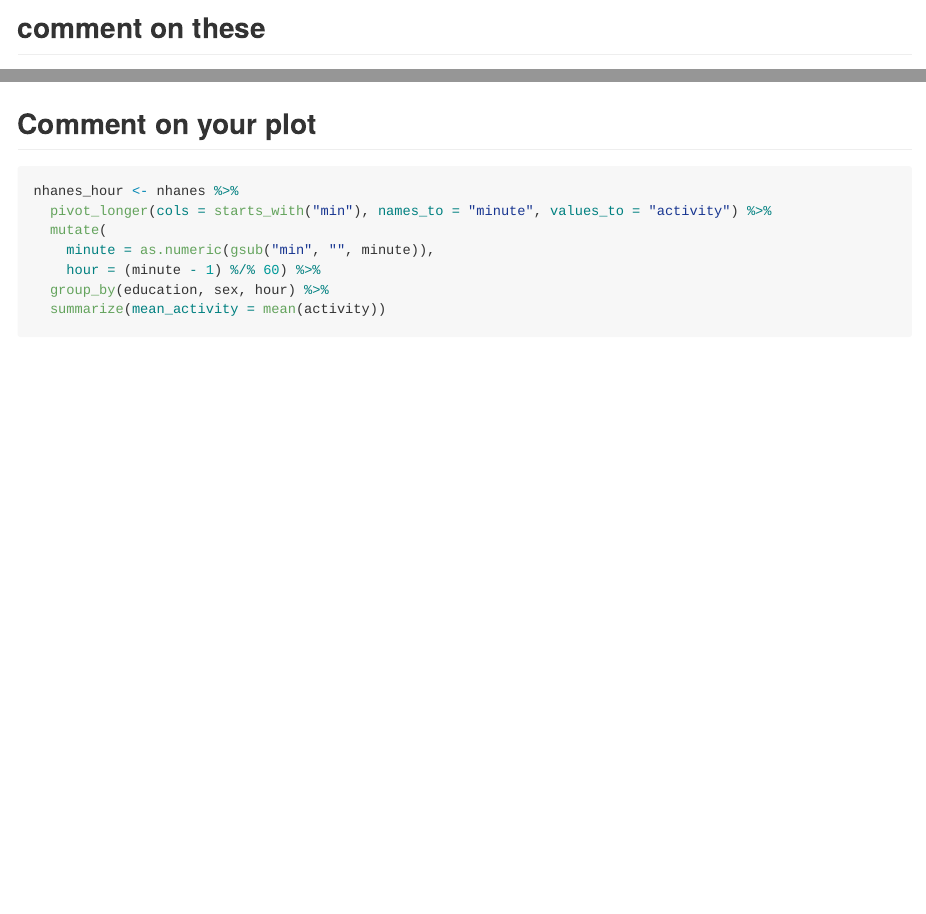
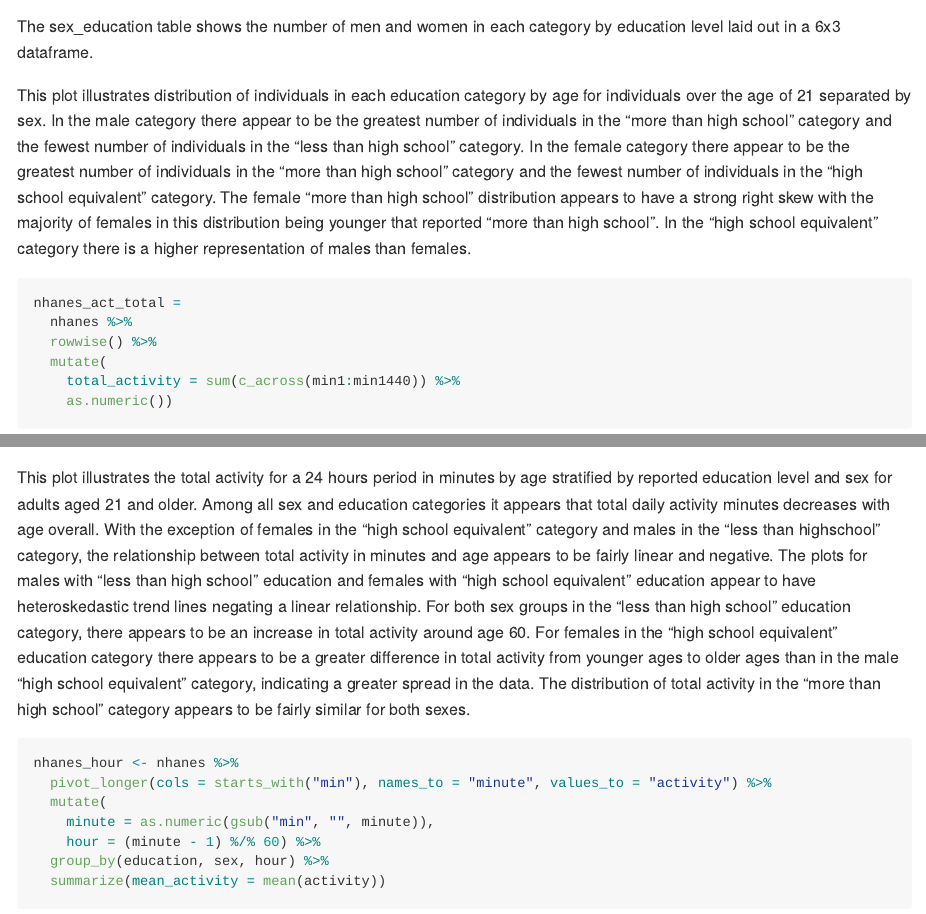
Before and after one commit to magnoliawatson/p8105_hw3_mgw2144, an R Markdown document (p8105_hw3_mgw2144.Rmd): the page in a window 1100 px wide, from 6530 px down before the commit and from 6520 px down after it, and a second part further down, joined at a grey line. Rendered offline with R 4.5, knitr and Pandoc, with nearby package versions; some code elsewhere in the file could not run offline; long lines of code are wrapped; column names are cleaned by a stand-in for the janitor package.

Commit message:
descriptions updated

````diff
--- a/p8105_hw3_mgw2144.Rmd
+++ b/p8105_hw3_mgw2144.Rmd
@@ -217,7 +217,9 @@ sex_age_education =
 sex_age_education
 ```
 
-## comment on these
+The sex_education table shows the number of men and women in each category by education level laid out in a 6x3 dataframe.
+
+This plot illustrates distribution of individuals in each education category by age for individuals over the age of 21 separated by sex. In the male category there appear to be the greatest number of individuals in the "more than high school" category and the fewest number of individuals in the "less than high school" category. In the female category there appear to be the greatest number of individuals in the "more than high school" category and the fewest number of individuals in the "high school equivalent" category. The female "more than high school" distribution appears to have a strong right skew with the majority of females in this distribution being younger that reported "more than high school". In the "high school equivalent" category there is a higher representation of males than females.
 
 ```{r warning=FALSE}
 nhanes_act_total =
@@ -237,7 +239,8 @@ total_act_plot =
 
 total_act_plot
 ```
-## Comment on your plot
+
+This plot illustrates the total activity for a 24 hours period in minutes by age stratified by reported education level and sex for adults aged 21 and older. Among all sex and education categories it appears that total daily activity minutes decreases with age overall. With the exception of females in the "high school equivalent" category and males in the "less than highschool" category, the relationship between total activity in minutes and age appears to be fairly linear and negative. The plots for males with "less than high school" education and females with "high school equivalent" education appear to have heteroskedastic trend lines negating a linear relationship. For both sex groups in the "less than high school" education category, there appears to be an increase in total activity around age 60. For females in the "high school equivalent" education category there appears to be a greater difference in total activity from younger ages to older ages than in the male "high school equivalent" category, indicating a greater spread in the data. The distribution of total activity in the "more than high school" category appears to be fairly similar for both sexes.
 
 ```{r}
 
````
Also changed, not shown: p8105_hw3_mgw2144.md, p8105_hw3_mgw2144.Rmd (3 more changed lines).
